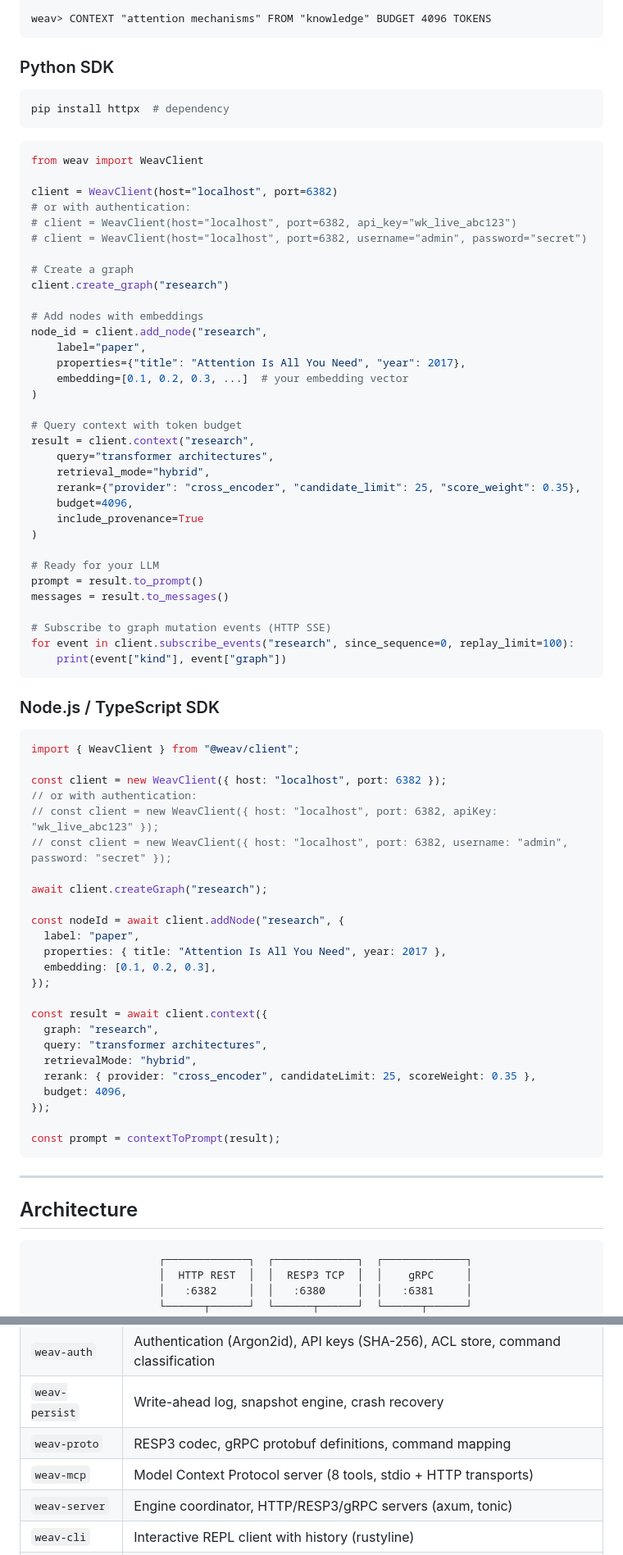
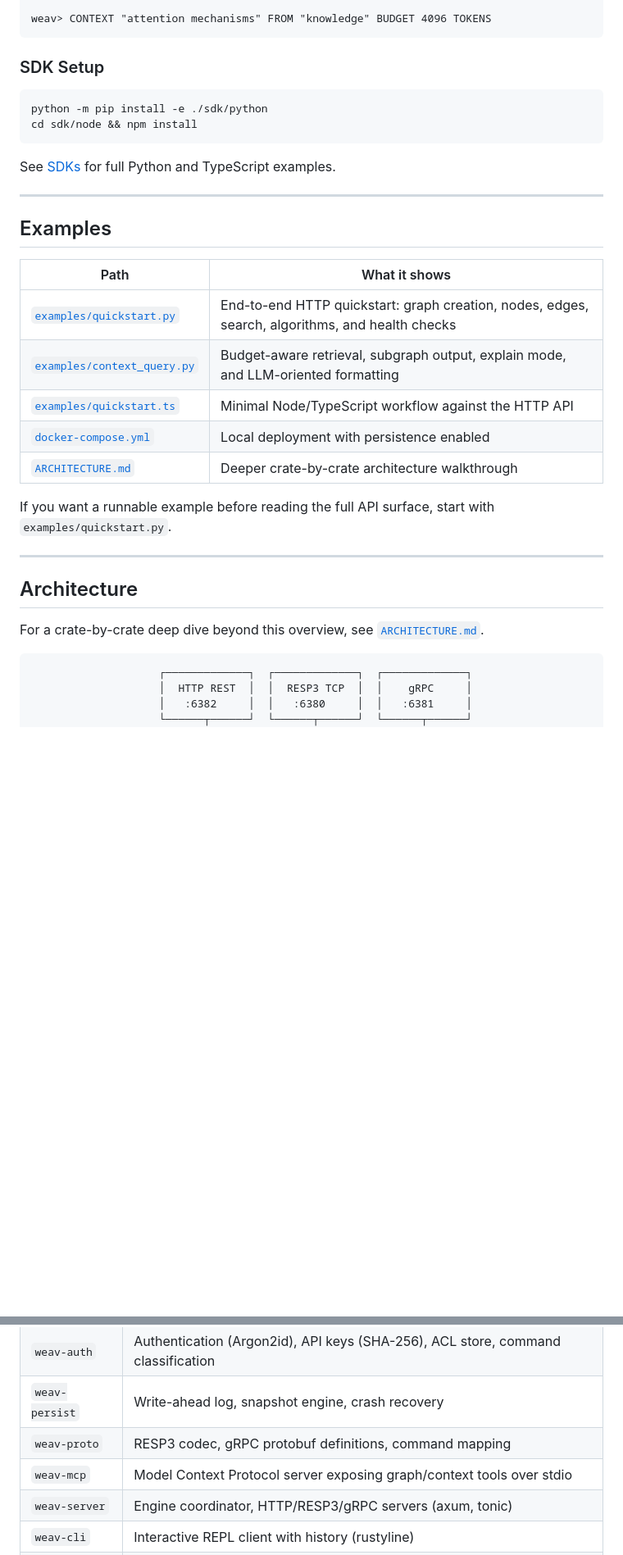
Before and after one commit to SiluPanda/weav, a Markdown page: README.md, 2 parts joined by grey strips. Shown at 82% size. Drawn GitHub-style; blank space fills up the shorter version.

Commit message:
Improve README quickstart and docs accuracy

````diff
--- a/README.md
+++ b/README.md
@@ -121,80 +170,34 @@ weav> EDGE ADD TO "knowledge" FROM 1 TO 0 LABEL "derived_from" WEIGHT 0.95
 weav> CONTEXT "attention mechanisms" FROM "knowledge" BUDGET 4096 TOKENS
 ```
 
-### Python SDK
+### SDK Setup
 
 ```bash
-pip install httpx  # dependency
+python -m pip install -e ./sdk/python
+cd sdk/node && npm install
 ```
 
-```python
-from weav import WeavClient
+See [SDKs](#sdks) for full Python and TypeScript examples.
 
-client = WeavClient(host="localhost", port=6382)
-# or with authentication:
-# client = WeavClient(host="localhost", port=6382, api_key="wk_live_abc123")
-# client = WeavClient(host="localhost", port=6382, username="admin", password="secret")
+---
 
-# Create a graph
-client.create_graph("research")
+## Examples
 
-# Add nodes with embeddings
-node_id = client.add_node("research",
-    label="paper",
-    properties={"title": "Attention Is All You Need", "year": 2017},
-    embedding=[0.1, 0.2, 0.3, ...]  # your embedding vector
-)
+| Path | What it shows |
+|---|---|
+| [`examples/quickstart.py`](examples/quickstart.py) | End-to-end HTTP quickstart: graph creation, nodes, edges, search, algorithms, and health checks |
+| [`examples/context_query.py`](examples/context_query.py) | Budget-aware retrieval, subgraph output, explain mode, and LLM-oriented formatting |
+| [`examples/quickstart.ts`](examples/quickstart.ts) | Minimal Node/TypeScript workflow against the HTTP API |
+| [`docker-compose.yml`](docker-compose.yml) | Local deployment with persistence enabled |
+| [`ARCHITECTURE.md`](ARCHITECTURE.md) | Deeper crate-by-crate architecture walkthrough |
 
-# Query context with token budget
-result = client.context("research",
-    query="transformer architectures",
-    retrieval_mode="hybrid",
-    rerank={"provider": "cross_encoder", "candidate_limit": 25, "score_weight": 0.35},
-    budget=4096,
-    include_provenance=True
-)
-
-# Ready for your LLM
-prompt = result.to_prompt()
-messages = result.to_messages()
-
-# Subscribe to graph mutation events (HTTP SSE)
-for event in client.subscribe_events("research", since_sequence=0, replay_limit=100):
-    print(event["kind"], event["graph"])
-```
-
-### Node.js / TypeScript SDK
-
-```typescript
-import { WeavClient } from "@weav/client";
-
-const client = new WeavClient({ host: "localhost", port: 6382 });
-// or with authentication:
-// const client = new WeavClient({ host: "localhost", port: 6382, apiKey: "wk_live_abc123" });
-// const client = new WeavClient({ host: "localhost", port: 6382, username: "admin", password: "secret" });
-
-await client.createGraph("research");
-
-const nodeId = await client.addNode("research", {
-  label: "paper",
-  properties: { title: "Attention Is All You Need", year: 2017 },
-  embedding: [0.1, 0.2, 0.3],
-});
-
-const result = await client.context({
-  graph: "research",
-  query: "transformer architectures",
-  retrievalMode: "hybrid",
-  rerank: { provider: "cross_encoder", candidateLimit: 25, scoreWeight: 0.35 },
-  budget: 4096,
-});
-
-const prompt = contextToPrompt(result);
-```
+If you want a runnable example before reading the full API surface, start with `examples/quickstart.py`.
 
 ---
 
 ## Architecture
+
+For a crate-by-crate deep dive beyond this overview, see [`ARCHITECTURE.md`](ARCHITECTURE.md).
 
 ```
                     ┌─────────────┐  ┌─────────────┐  ┌─────────────┐
@@ -251,7 +254,7 @@ const prompt = contextToPrompt(result);
 | `weav-auth` | Authentication (Argon2id), API keys (SHA-256), ACL store, command classification |
 | `weav-persist` | Write-ahead log, snapshot engine, crash recovery |
 | `weav-proto` | RESP3 codec, gRPC protobuf definitions, command mapping |
-| `weav-mcp` | Model Context Protocol server (8 tools, stdio + HTTP transports) |
+| `weav-mcp` | Model Context Protocol server exposing graph/context tools over stdio |
 | `weav-server` | Engine coordinator, HTTP/RESP3/gRPC servers (axum, tonic) |
 | `weav-cli` | Interactive REPL client with history (rustyline) |
 | `benchmarks` | Criterion benchmarks at 100K scale |
````
Also changed, not shown: other parts of README.md (+141 -170 lines).
